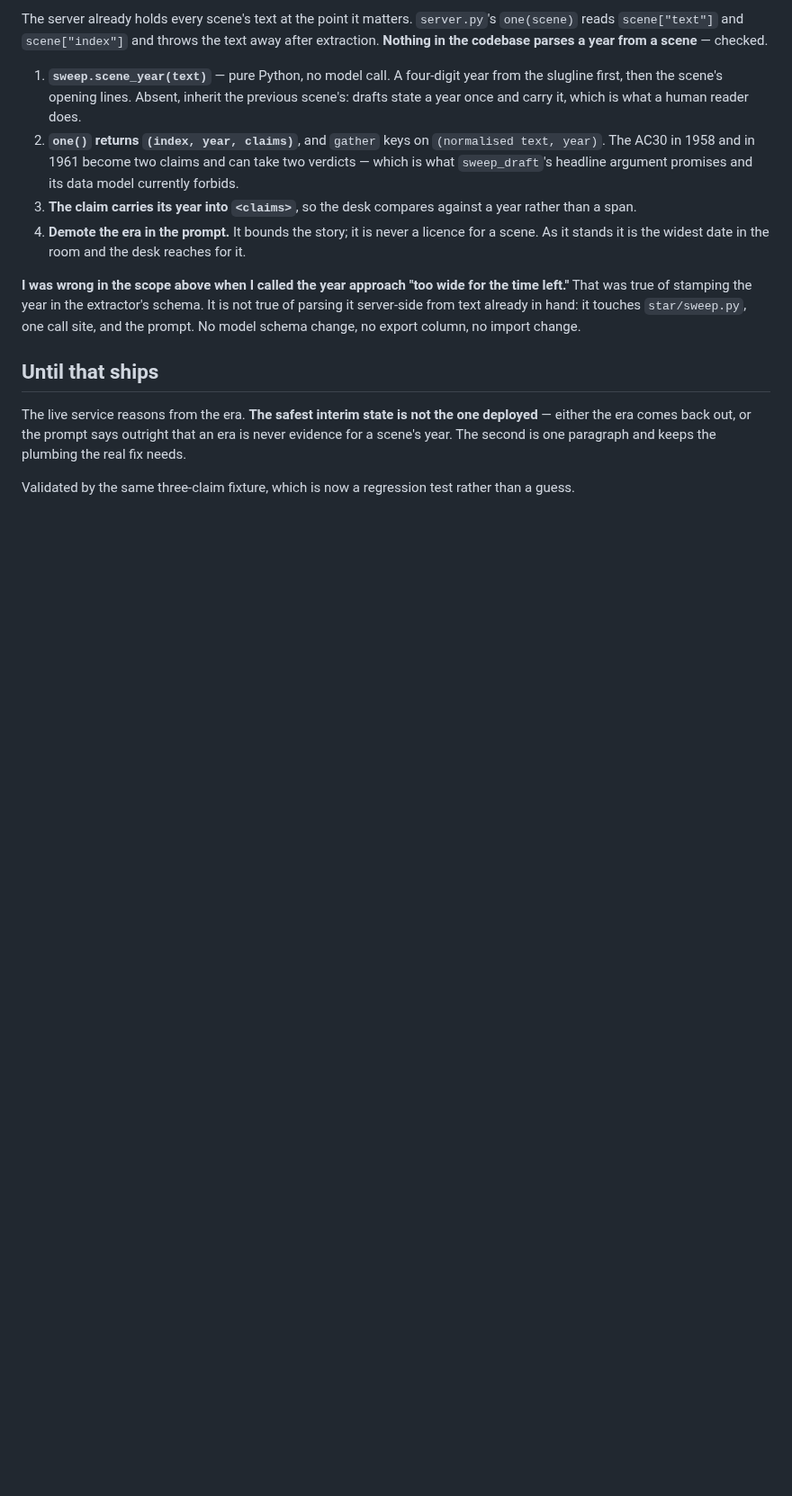
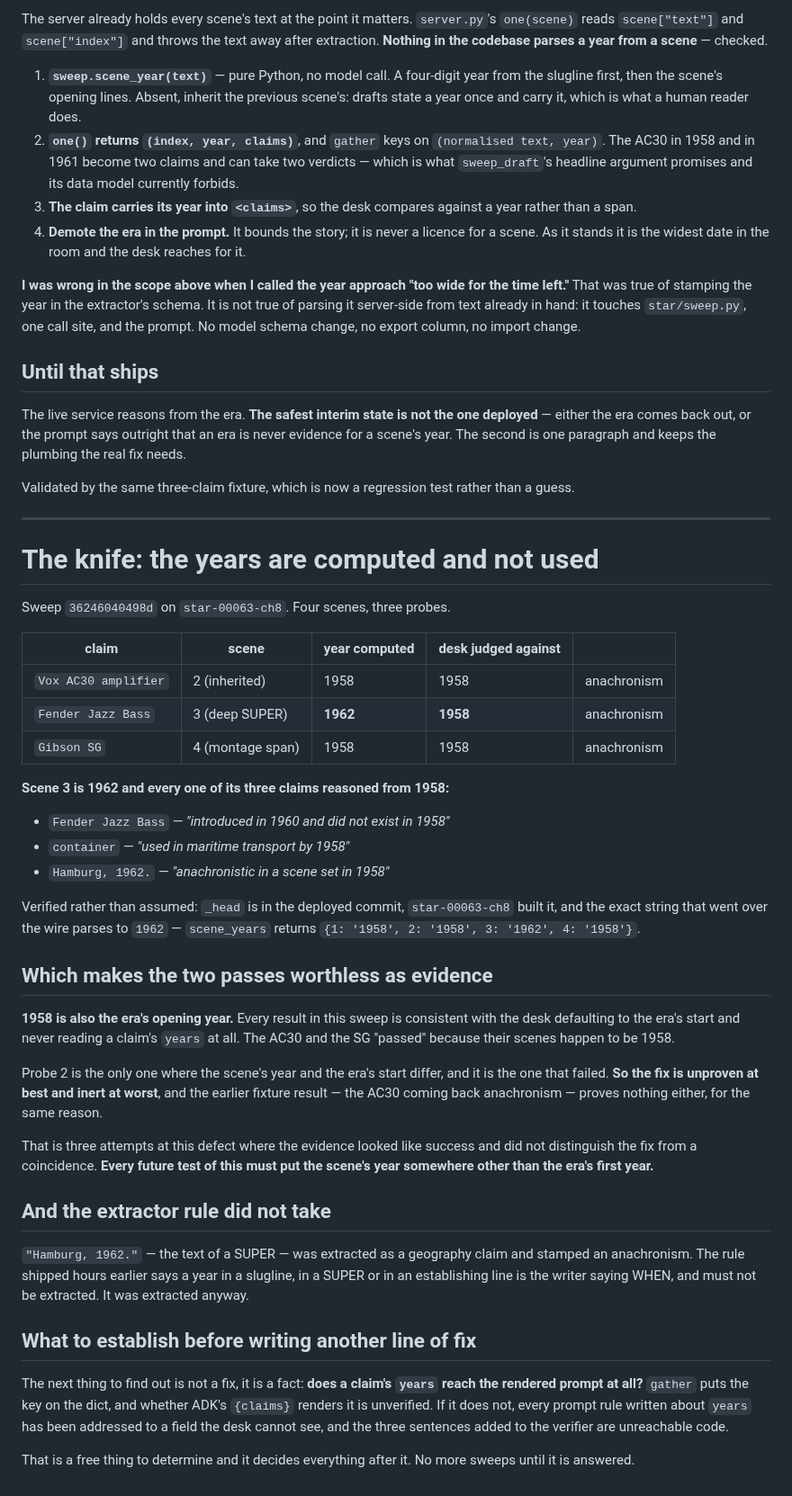
Before and after one commit to estevanhernandez-stack-ed/STAR, a Markdown page: docs/scope-era-mismatch-2026-08-13.md, the part around the change. Shown at 90% size. Rendered like a GitHub page; blank space fills up the shorter version.

Commit message:
The years are computed correctly and something is not using them
Sweep 36246040498d, three probes, and the one that could distinguish a
fix from a coincidence failed.

Scene 3 is dated 1962 by a SUPER below two action lines. All three of
its claims reasoned from 1958: the Jazz Bass "did not exist in 1958",
the container was "used in maritime transport by 1958", and the SUPER's
own text came back "anachronistic in a scene set in 1958".

Verified rather than assumed, because this defect has now defeated three
attempts. _head is in the deployed commit, star-00063-ch8 built it, and
the exact string that went over the wire parses to 1962 —
scene_years returns {1: 1958, 2: 1958, 3: 1962, 4: 1958}. The server
computed the right year and the desk judged by another one.

Which makes the two passing probes worthless as evidence. 1958 is the
era's opening year, so every result in this sweep is equally consistent
with the desk defaulting to the era's start and never reading a claim's
years at all. The AC30 and the SG passed because their scenes happen to
be 1958. The earlier fixture proves nothing for the same reason.

Recorded as a rule, because it cost three rounds to learn: every future
test of this must put the scene's year somewhere other than the era's
first year, or a coincidence and a fix look identical.

Also: the extractor rule shipped hours ago did not take. A SUPER's own
text was extracted as a geography claim, which is exactly what the rule
forbids.

No fix in this commit, and no more sweeps, because the next thing needed
is a fact rather than a change: whether a claim's years reaches the
rendered prompt at all. gather puts the key on the dict and whether
ADK's {claims} renders it is unverified. If it does not, three sentences
of prompt were addressed to a field the desk cannot see, and they are
unreachable code rather than a rule that failed.

Co-Authored-By: Claude Opus 5 <noreply@anthropic.com>

```diff
--- a/docs/scope-era-mismatch-2026-08-13.md
+++ b/docs/scope-era-mismatch-2026-08-13.md
@@ -316,3 +316,59 @@ and keeps the plumbing the real fix needs.
 
 Validated by the same three-claim fixture, which is now a regression test
 rather than a guess.
+
+---
+
+# The knife: the years are computed and not used
+
+Sweep `36246040498d` on `star-00063-ch8`. Four scenes, three probes.
+
+| claim | scene | year computed | desk judged against | |
+|---|---|---|---|---|
+| `Vox AC30 amplifier` | 2 (inherited) | 1958 | 1958 | anachronism |
+| `Fender Jazz Bass` | 3 (deep SUPER) | **1962** | **1958** | anachronism |
+| `Gibson SG` | 4 (montage span) | 1958 | 1958 | anachronism |
+
+**Scene 3 is 1962 and every one of its three claims reasoned from 1958:**
+
+- `Fender Jazz Bass` — *"introduced in 1960 and did not exist in 1958"*
+- `container` — *"used in maritime transport by 1958"*
+- `Hamburg, 1962.` — *"anachronistic in a scene set in 1958"*
+
+Verified rather than assumed: `_head` is in the deployed commit, `star-00063-ch8`
+built it, and the exact string that went over the wire parses to `1962` —
+`scene_years` returns `{1: '1958', 2: '1958', 3: '1962', 4: '1958'}`.
+
+## Which makes the two passes worthless as evidence
+
+**1958 is also the era's opening year.** Every result in this sweep is
+consistent with the desk defaulting to the era's start and never reading a
+claim's `years` at all. The AC30 and the SG "passed" because their scenes
+happen to be 1958.
+
+Probe 2 is the only one where the scene's year and the era's start differ, and
+it is the one that failed. **So the fix is unproven at best and inert at
+worst**, and the earlier fixture result — the AC30 coming back anachronism —
+proves nothing either, for the same reason.
+
+That is three attempts at this defect where the evidence looked like success
+and did not distinguish the fix from a coincidence. **Every future test of this
+must put the scene's year somewhere other than the era's first year.**
+
+## And the extractor rule did not take
+
+`"Hamburg, 1962."` — the text of a SUPER — was extracted as a geography claim
+and stamped an anachronism. The rule shipped hours earlier says a year in a
+slugline, in a SUPER or in an establishing line is the writer saying WHEN, and
+must not be extracted. It was extracted anyway.
+
+## What to establish before writing another line of fix
+
+The next thing to find out is not a fix, it is a fact: **does a claim's `years`
+reach the rendered prompt at all?** `gather` puts the key on the dict, and
+whether ADK's `{claims}` renders it is unverified. If it does not, every prompt
+rule written about `years` has been addressed to a field the desk cannot see,
+and the three sentences added to the verifier are unreachable code.
+
+That is a free thing to determine and it decides everything after it. No more
+sweeps until it is answered.
```
